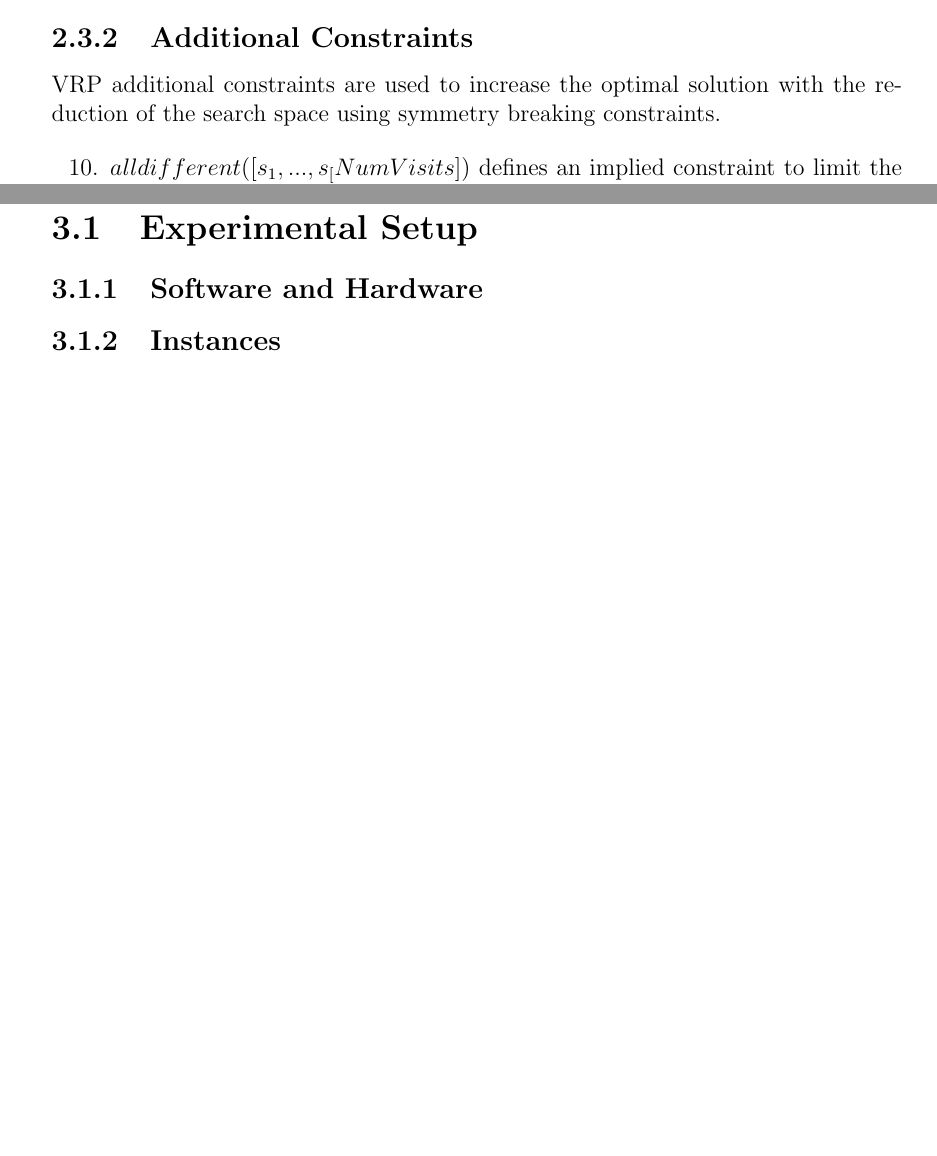
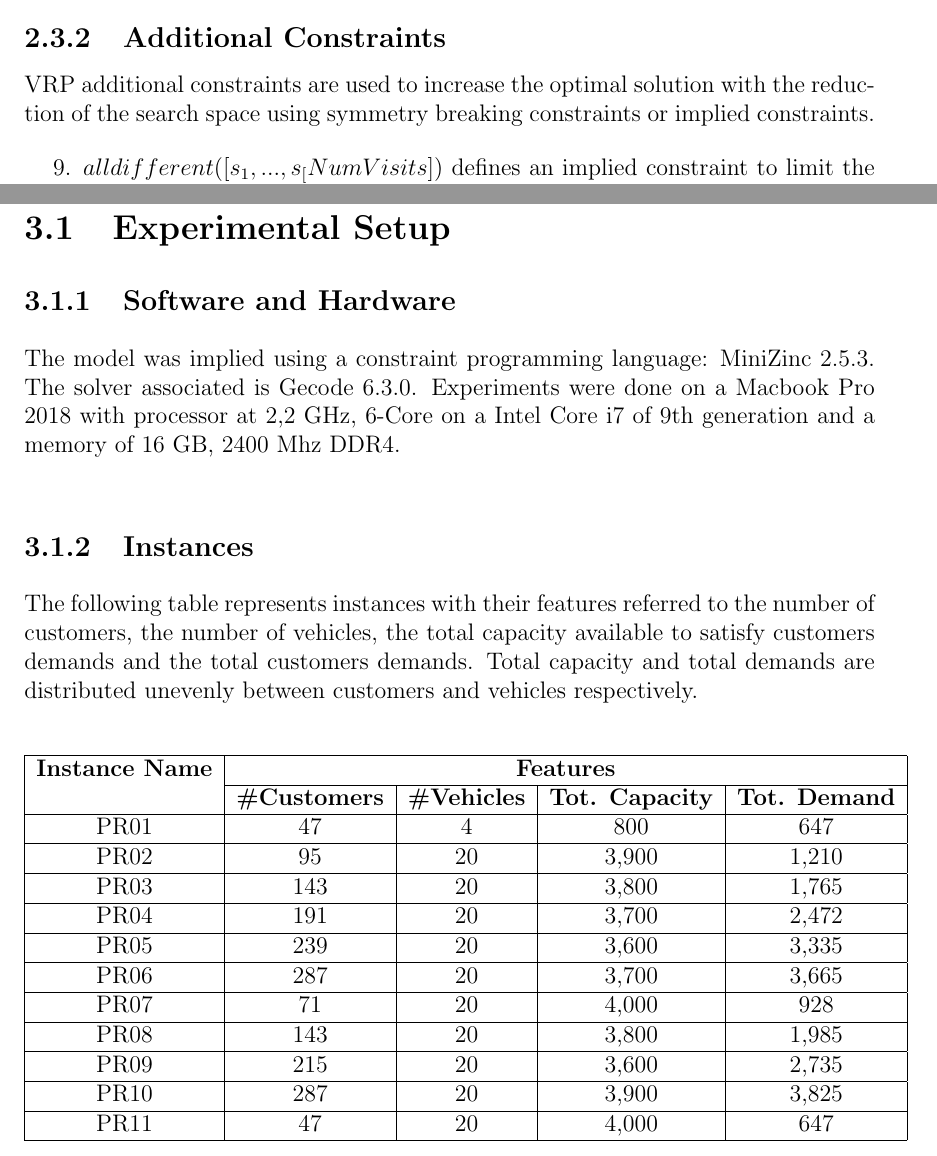
Before and after one commit to kode-git/vrp, a LaTeX thesis (tex/main.tex, which reads tex/chapter/experiments.tex, tex/chapter/modelling.tex): two parts of pages 8 and 10 of 11 before the commit and two parts of pages 7 and 9 of 11 after it, joined at a grey line, cut so that both start at the same text, the shorter picture padded with empty space. Compiled offline with pdfLaTeX.

Commit message:
Chapter corrections

```diff
--- a/tex/chapter/experiments.tex
+++ b/tex/chapter/experiments.tex
@@ -1,7 +1,34 @@
 \chapter{Experimental Study}
 \section{Experimental Setup}
 \subsection{Software and Hardware}
+The model was implied using a constraint programming language: MiniZinc 2.5.3. The solver associated is Gecode 6.3.0. Experiments were done on a Macbook Pro 2018 with processor at 2,2 GHz, 6-Core on a Intel Core i7 of 9th generation and a memory of 16 GB, 2400 Mhz DDR4.
 \subsection{Instances}
+The following table represents instances with their features referred to the number of customers, the number of vehicles, the total capacity available to satisfy customers demands and the total customers demands. Total capacity and total demands are distributed unevenly between customers and vehicles respectively.
+\begin{table}[!h]
+\label{T:instances}
+\begin{center}
+\begin{tabular}{| c | c | c | c | c | }
+\hline
+\textbf{Instance Name} & \multicolumn{4}{ c |}{\textbf{Features}}  \\
+\cline{2-5}
+& \textbf{\#Customers} & \textbf{\#Vehicles} & \textbf{Tot. Capacity} & \textbf{Tot. Demand}  \\
+\hline
+PR01 & 47 &  4  &  800 & 647 \\ \hline
+PR02 & 95 & 20  & 3,900 & 1,210\\ \hline
+PR03 & 143 &  20 & 3,800 & 1,765\\ \hline
+PR04 & 191 & 20  & 3,700 & 2,472\\ \hline
+PR05 & 239 & 20 & 3,600 & 3,335\\ \hline
+PR06 & 287 & 20 & 3,700 & 3,665\\ \hline
+PR07 & 71 & 20  & 4,000 & 928\\ \hline
+PR08 & 143 & 20 & 3,800 & 1,985\\ \hline
+PR09 & 215 & 20 & 3,600 & 2,735\\ \hline
+PR10 & 287 & 20 & 3,900 & 3,825\\ \hline
+PR11 & 47 & 20 & 4,000 & 647\\ \hline
+
+\end{tabular}
+\end{center}
+\end{table}
+
 \subsection{Search Strategy}
 \section{Experimental Results}
 \subsection{Tables of Results}
--- a/tex/chapter/modelling.tex
+++ b/tex/chapter/modelling.tex
@@ -67,10 +66,10 @@ Linking and consistency constraints are as follow:
     \item \begin{math}u_{ve_{i}} = 1, \forall i \in \{1,...,N\}\end{math}
 \end{enumerate}
 \subsection{Additional Constraints}
-VRP additional constraints are used to increase the optimal solution with the reduction of the search space using symmetry breaking constraints.
+VRP additional constraints are used to increase the optimal solution with the reduction of the search space using symmetry breaking constraints or implied constraints.
 
 \begin{enumerate}
- \setcounter{enumi}{9}
+ \setcounter{enumi}{8}
     \item \begin{math}alldifferent([s_{1},...,s_[NumVisits])\end{math} defines an implied constraint to limit the assignments at cases where \begin{math}s_{i} \neq s_{j}, \forall i,j \in \{1,...,NumVisits\}\end{math} and reduce the search space without changing the set of solutions.
     \item \begin{math}u_{j} > 0 \Rightarrow u_{i} > 0, \forall i,j \in \{1,...,V\} : c_{i} = c_{j}, i < j\end{math} breaks symmetry of vehicles with same capacity compared to their own routes.
 \end{enumerate}
```
Also changed, not shown: tex/chapter/introduction.tex (+0 -2 lines), tex/images/combined-route-solution.png (added), tex/images/vrp-graph.png (added), tex/chapter/modelling.tex (3 more changed lines).
